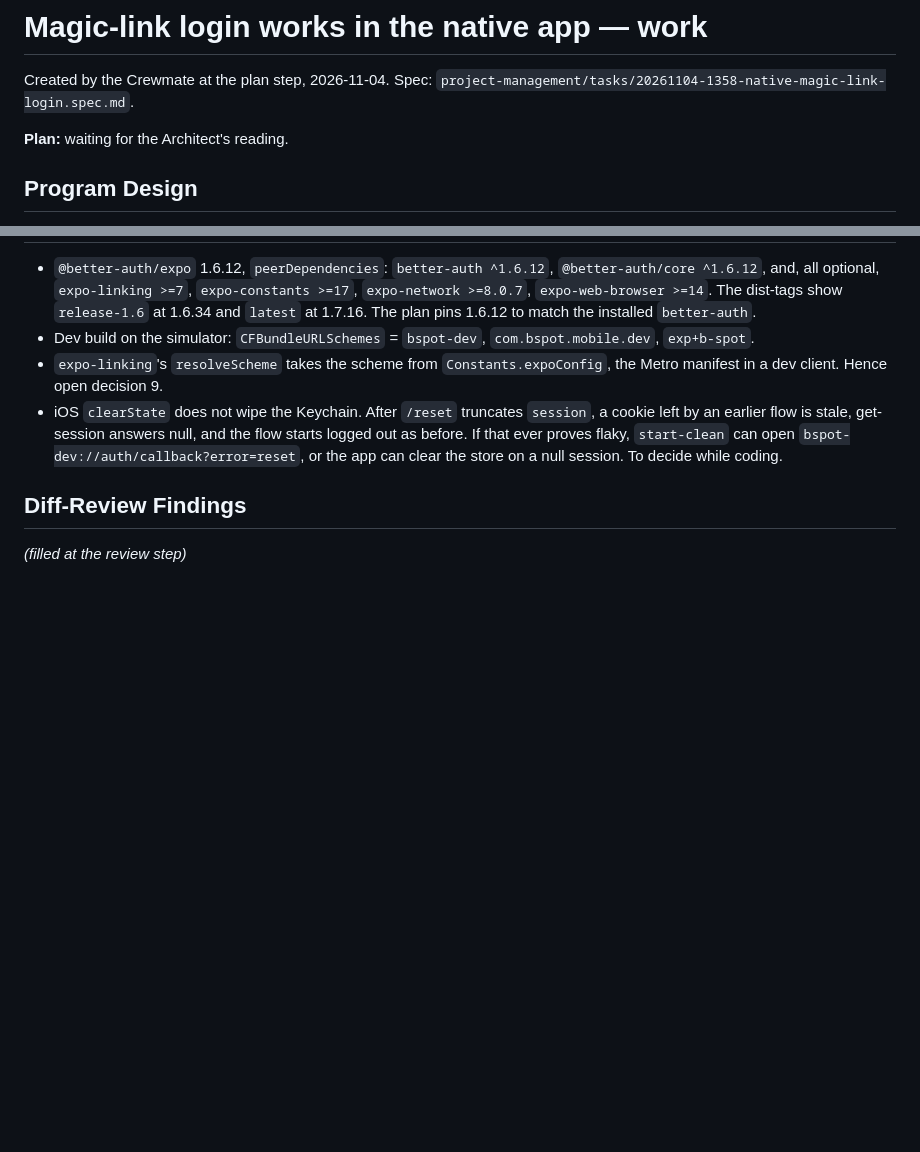
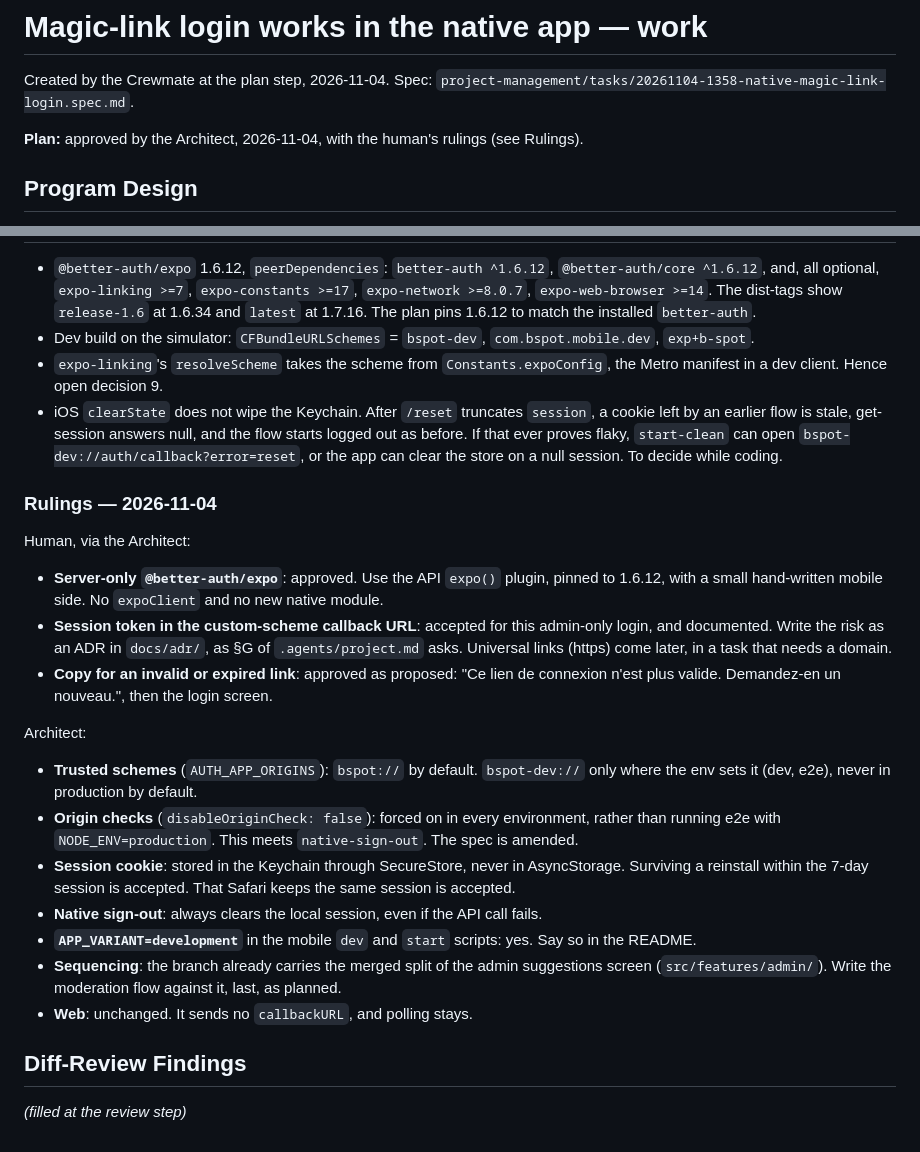
Before and after one commit to Bspot-api/b-spot, a Markdown page: project-management/tasks/20261104-1358-native-magic-link-login.work.md, 2 parts joined by grey strips. Rendered like a GitHub page; blank space fills up the shorter version.

Commit message:
📝 plan(native-magic-link-login): approve plan with human rulings, amend spec
Co-Authored-By: Claude Opus 5.5 <noreply@anthropic.com>

```diff
--- a/project-management/tasks/20261104-1358-native-magic-link-login.work.md
+++ b/project-management/tasks/20261104-1358-native-magic-link-login.work.md
@@ -3,7 +3,7 @@
 Created by the Crewmate at the plan step, 2026-11-04. Spec:
 `project-management/tasks/20261104-1358-native-magic-link-login.spec.md`.
 
-**Plan:** waiting for the Architect's reading.
+**Plan:** approved by the Architect, 2026-11-04, with the human's rulings (see Rulings).
 
 ## Program Design
 
@@ -464,6 +464,39 @@ released by `trap`) and logs to `…/scratchpad/native-login/`.
   flaky, `start-clean` can open `bspot-dev://auth/callback?error=reset`, or
   the app can clear the store on a null session. To decide while coding.
 
+### Rulings — 2026-11-04
+
+Human, via the Architect:
+- **Server-only `@better-auth/expo`**: approved. Use the API `expo()`
+  plugin, pinned to 1.6.12, with a small hand-written mobile side. No
+  `expoClient` and no new native module.
+- **Session token in the custom-scheme callback URL**: accepted for this
+  admin-only login, and documented. Write the risk as an ADR in
+  `docs/adr/`, as §G of `.agents/project.md` asks. Universal links (https)
+  come later, in a task that needs a domain.
+- **Copy for an invalid or expired link**: approved as proposed: "Ce lien de
+  connexion n'est plus valide. Demandez-en un nouveau.", then the login
+  screen.
+
+Architect:
+- **Trusted schemes** (`AUTH_APP_ORIGINS`): `bspot://` by default.
+  `bspot-dev://` only where the env sets it (dev, e2e), never in production
+  by default.
+- **Origin checks** (`disableOriginCheck: false`): forced on in every
+  environment, rather than running e2e with `NODE_ENV=production`. This
+  meets `native-sign-out`. The spec is amended.
+- **Session cookie**: stored in the Keychain through SecureStore, never in
+  AsyncStorage. Surviving a reinstall within the 7-day session is
+  accepted. That Safari keeps the same session is accepted.
+- **Native sign-out**: always clears the local session, even if the API
+  call fails.
+- **`APP_VARIANT=development`** in the mobile `dev` and `start` scripts: yes.
+  Say so in the README.
+- **Sequencing**: the branch already carries the merged split of the admin
+  suggestions screen (`src/features/admin/`). Write the moderation flow
+  against it, last, as planned.
+- **Web**: unchanged. It sends no `callbackURL`, and polling stays.
+
 ## Diff-Review Findings
 
 _(filled at the review step)_
```
Also changed, not shown: project-management/tasks/20261104-1358-native-magic-link-login.spec.md (+16 -0 lines).
